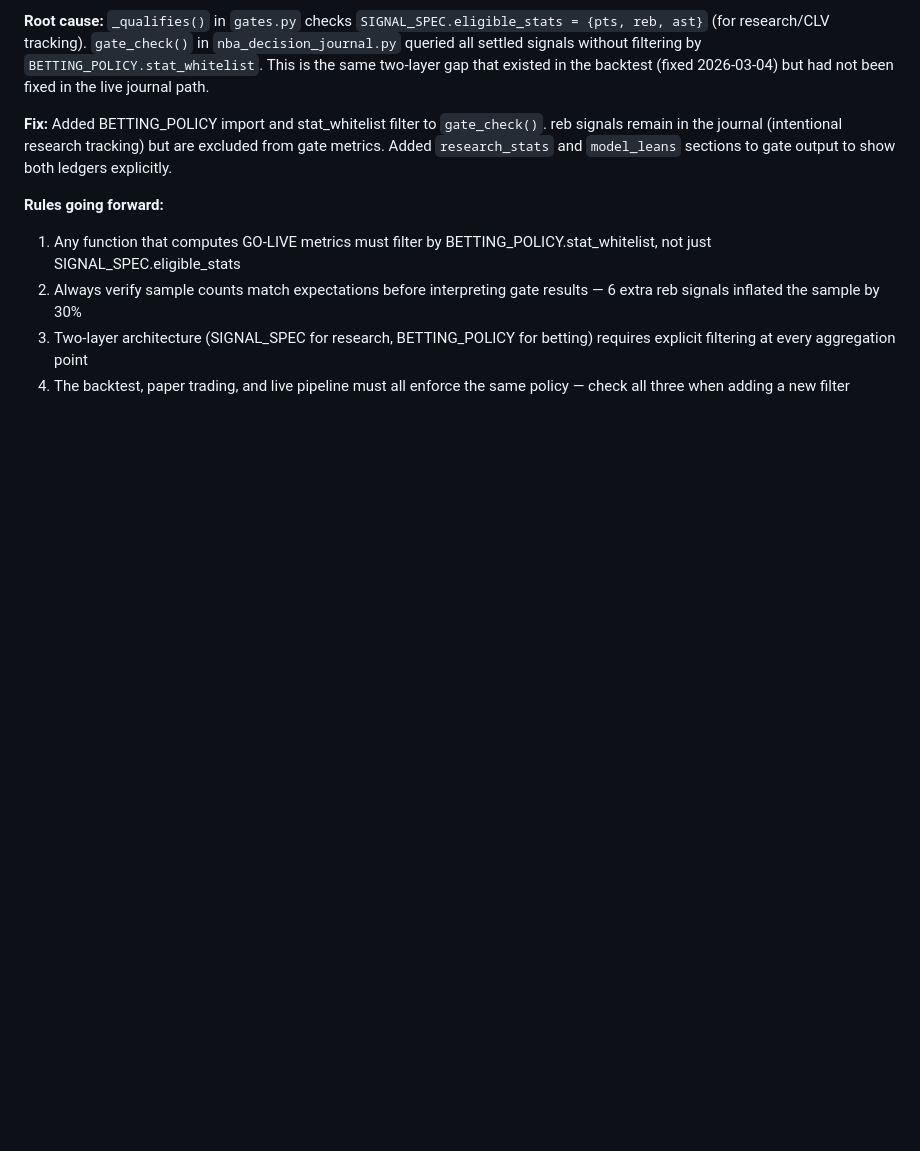
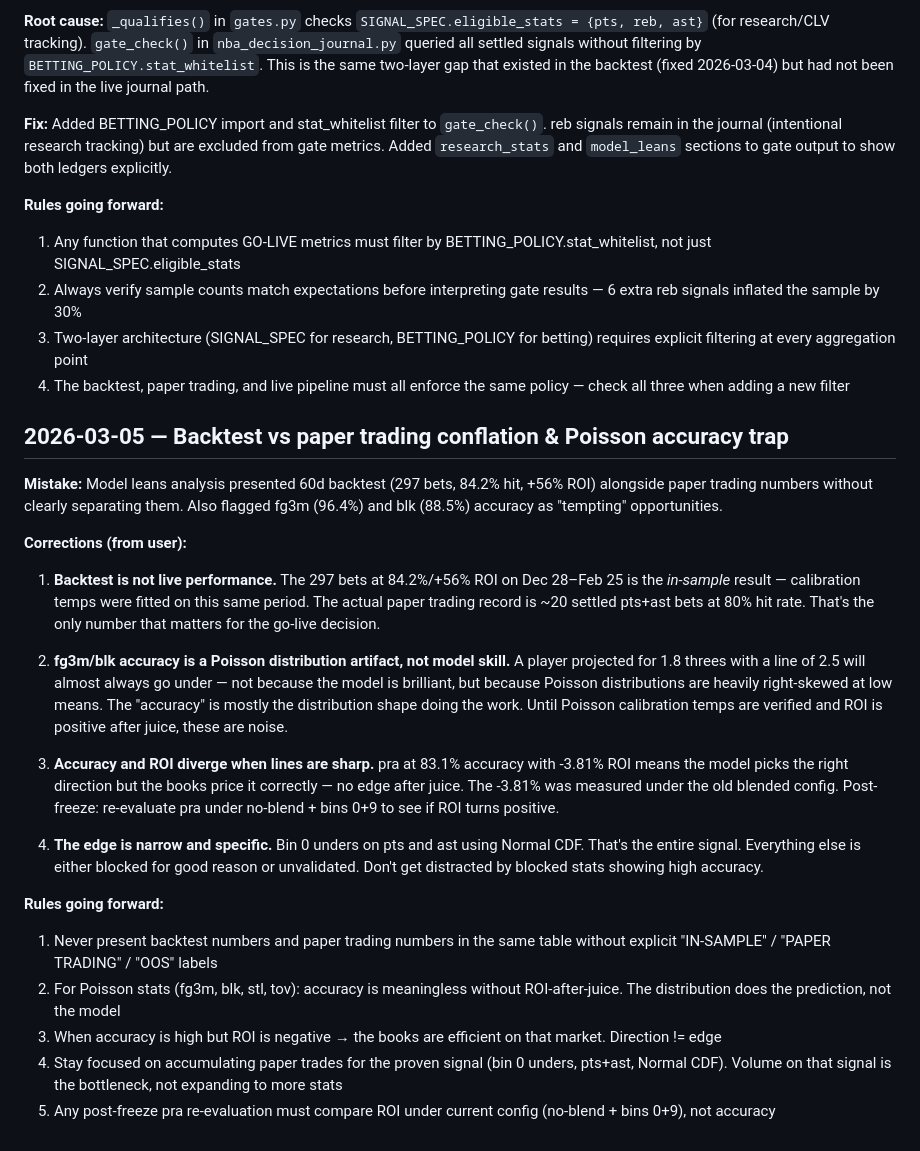
Before and after one commit to ron2k1/nba-propEVanalyzer, a Markdown page: tasks/lessons.md, the part around the change. Drawn GitHub-style; blank space fills up the shorter version.

Commit message:
docs: add lessons on backtest vs paper trading conflation and Poisson accuracy trap
Co-Authored-By: claude-flow <ruv@ruv.net>

```diff
--- a/tasks/lessons.md
+++ b/tasks/lessons.md
@@ -101,3 +101,24 @@ Specific failures:
 2. Always verify sample counts match expectations before interpreting gate results — 6 extra reb signals inflated the sample by 30%
 3. Two-layer architecture (SIGNAL_SPEC for research, BETTING_POLICY for betting) requires explicit filtering at every aggregation point
 4. The backtest, paper trading, and live pipeline must all enforce the same policy — check all three when adding a new filter
+
+## 2026-03-05 — Backtest vs paper trading conflation & Poisson accuracy trap
+
+**Mistake:** Model leans analysis presented 60d backtest (297 bets, 84.2% hit, +56% ROI) alongside paper trading numbers without clearly separating them. Also flagged fg3m (96.4%) and blk (88.5%) accuracy as "tempting" opportunities.
+
+**Corrections (from user):**
+
+1. **Backtest is not live performance.** The 297 bets at 84.2%/+56% ROI on Dec 28–Feb 25 is the *in-sample* result — calibration temps were fitted on this same period. The actual paper trading record is ~20 settled pts+ast bets at 80% hit rate. That's the only number that matters for the go-live decision.
+
+2. **fg3m/blk accuracy is a Poisson distribution artifact, not model skill.** A player projected for 1.8 threes with a line of 2.5 will almost always go under — not because the model is brilliant, but because Poisson distributions are heavily right-skewed at low means. The "accuracy" is mostly the distribution shape doing the work. Until Poisson calibration temps are verified and ROI is positive after juice, these are noise.
+
+3. **Accuracy and ROI diverge when lines are sharp.** pra at 83.1% accuracy with -3.81% ROI means the model picks the right direction but the books price it correctly — no edge after juice. The -3.81% was measured under the old blended config. Post-freeze: re-evaluate pra under no-blend + bins 0+9 to see if ROI turns positive.
+
+4. **The edge is narrow and specific.** Bin 0 unders on pts and ast using Normal CDF. That's the entire signal. Everything else is either blocked for good reason or unvalidated. Don't get distracted by blocked stats showing high accuracy.
+
+**Rules going forward:**
+1. Never present backtest numbers and paper trading numbers in the same table without explicit "IN-SAMPLE" / "PAPER TRADING" / "OOS" labels
+2. For Poisson stats (fg3m, blk, stl, tov): accuracy is meaningless without ROI-after-juice. The distribution does the prediction, not the model
+3. When accuracy is high but ROI is negative → the books are efficient on that market. Direction != edge
+4. Stay focused on accumulating paper trades for the proven signal (bin 0 unders, pts+ast, Normal CDF). Volume on that signal is the bottleneck, not expanding to more stats
+5. Any post-freeze pra re-evaluation must compare ROI under current config (no-blend + bins 0+9), not accuracy
```
